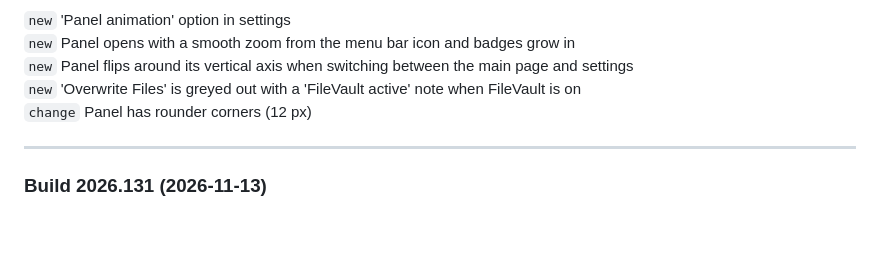
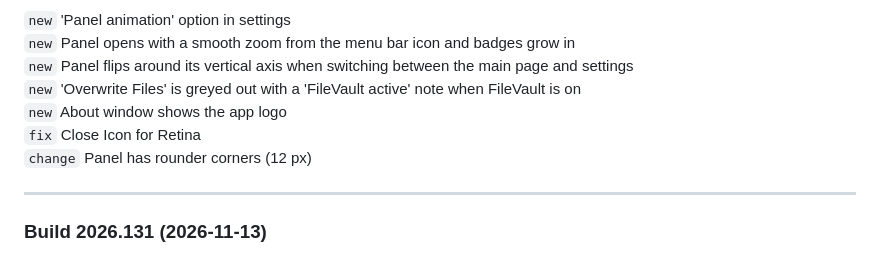
Before and after one commit to ghostjuza/open-bushfire, a Markdown page: releasenotes.md, the part around one of its changes. Drawn GitHub-style; blank space fills up the shorter version.

Commit message:
About window shows the app logo;

```diff
--- a/releasenotes.md
+++ b/releasenotes.md
@@ -5,6 +5,8 @@
 `new` Panel opens with a smooth zoom from the menu bar icon and badges grow in
 `new` Panel flips around its vertical axis when switching between the main page and settings
 `new` 'Overwrite Files' is greyed out with a 'FileVault active' note when FileVault is on
+`new` About window shows the app logo
+`fix` Close Icon for Retina
 `change` Panel has rounder corners (12 px)
 
 ---
```
Also changed, not shown: other parts of releasenotes.md (+1 -1 lines), app/Resources/Images/btn_close_about_pressed@2x.png, 4 other files.
